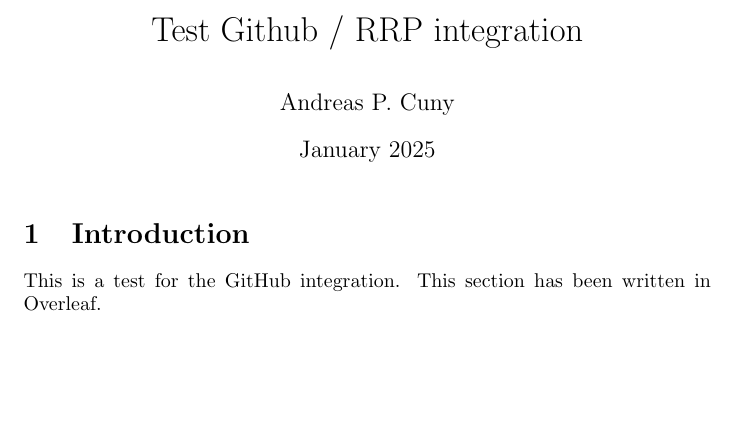
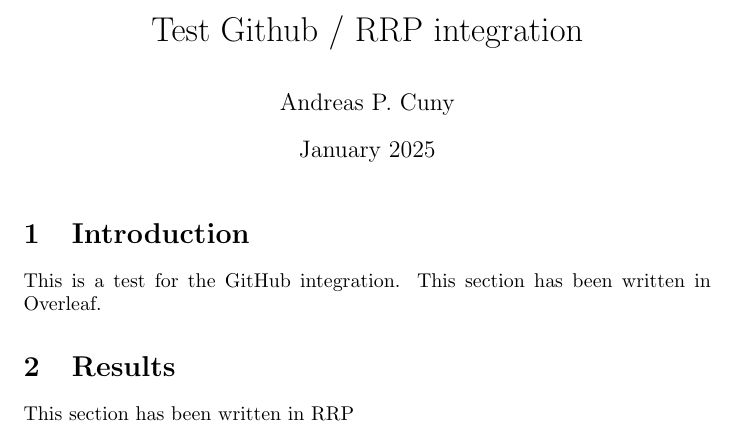
Before and after one commit to cunyap/test_github, a LaTeX document (main.tex): part of the page, cut so that both start at the same text, the shorter picture padded with empty space. Compiled offline with pdfLaTeX.

Commit message:
Add results section in RRP

```diff
--- a/main.tex
+++ b/main.tex
@@ -14,4 +14,8 @@
 This is a test for the GitHub integration.
 This section has been written in Overleaf.
 
+\section{Results}
+
+This section has been written in RRP
+
 \end{document}
```
